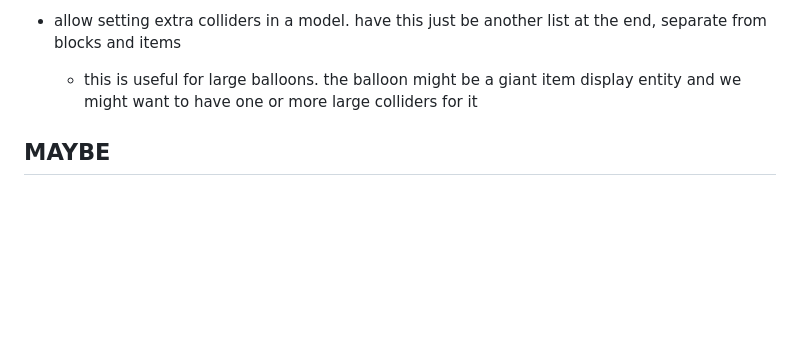
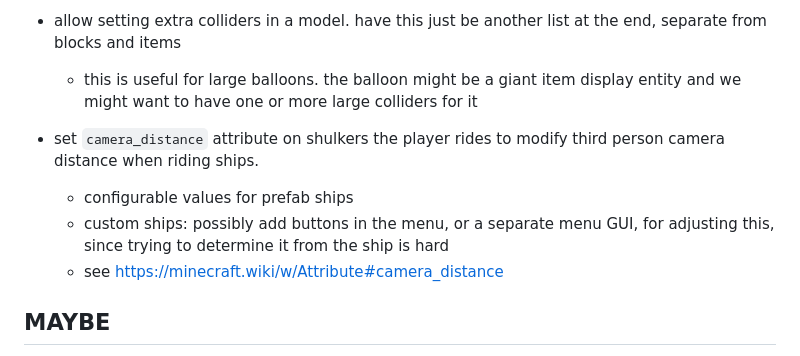
Before and after one commit to def9a2a4/BlockShips, a Markdown page: TODO.md, the part around the change. Drawn GitHub-style; blank space fills up the shorter version.

Commit message:
add a TODO about modifying camera_distance

```diff
--- a/TODO.md
+++ b/TODO.md
@@ -30,6 +30,10 @@
 - allow setting extra colliders in a model. have this just be another list at the end, separate from blocks and items
   - this is useful for large balloons. the balloon might be a giant item display entity and we might want to have one or more large colliders for it
 
+- set `camera_distance` attribute on shulkers the player rides to modify third person camera distance when riding ships.
+  - configurable values for prefab ships
+  - custom ships: possibly add buttons in the menu, or a separate menu GUI, for adjusting this, since trying to determine it from the ship is hard
+  - see https://minecraft.wiki/w/Attribute#camera_distance
 
 
 ## MAYBE
```
